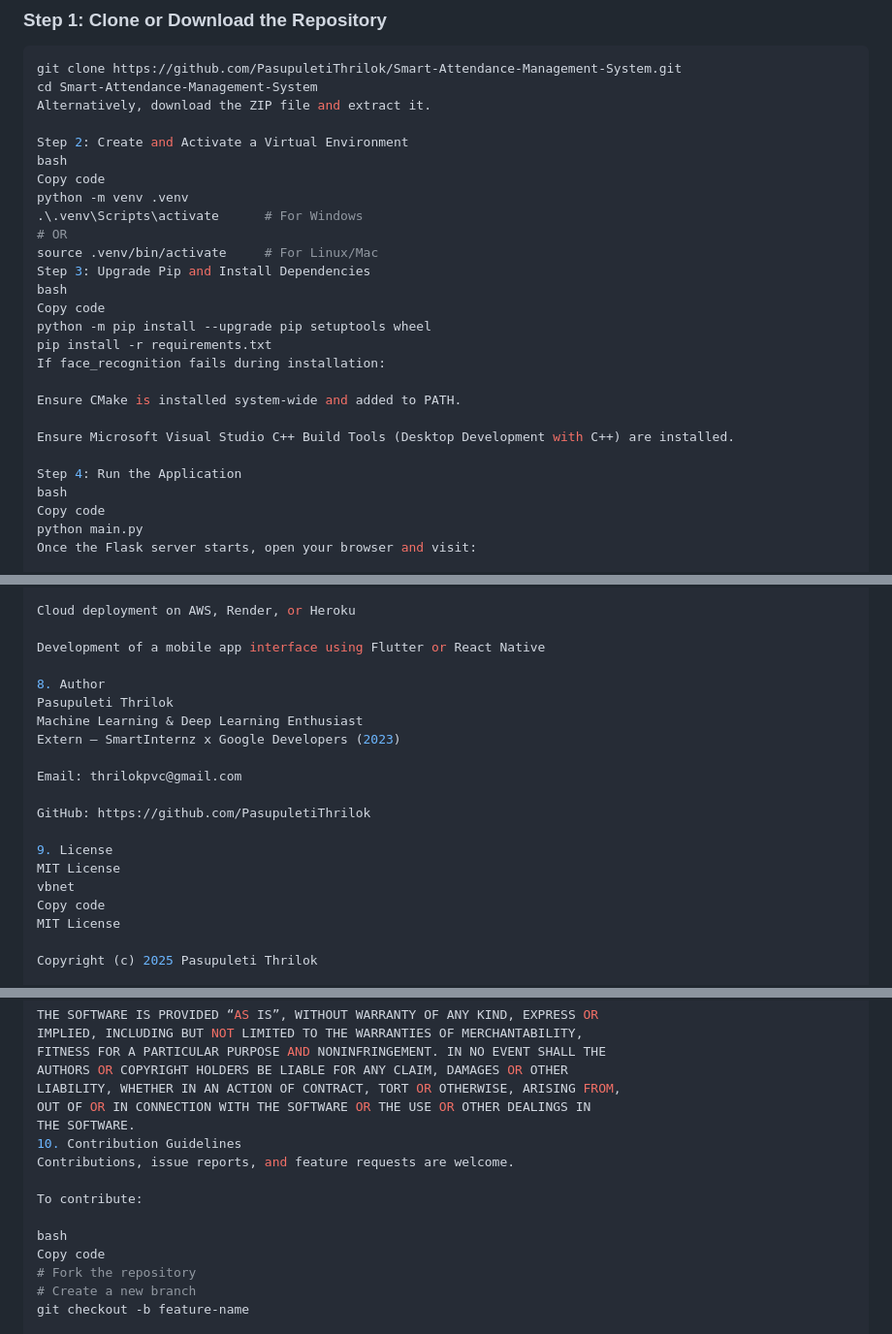
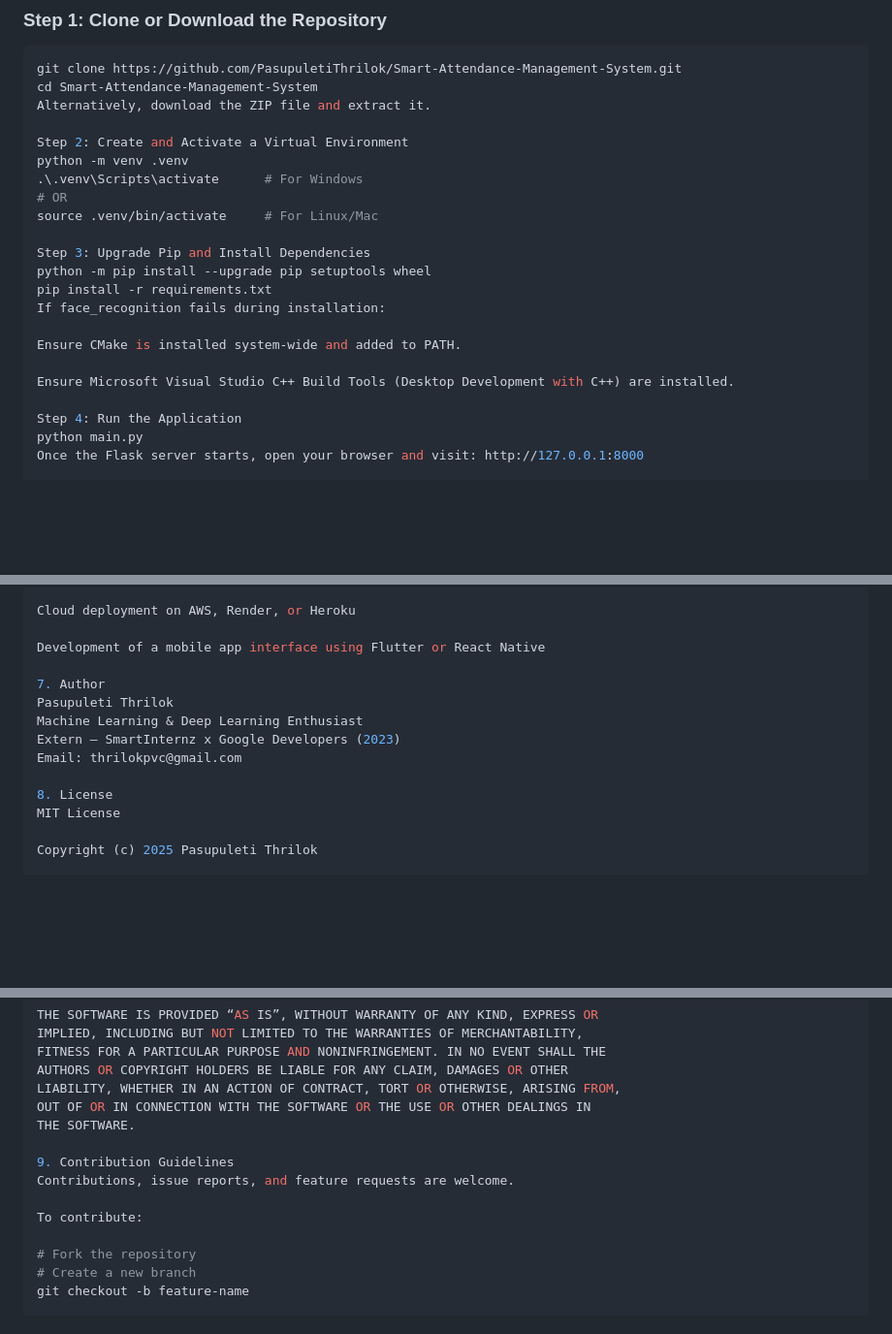
Before and after one commit to PasupuletiThrilok/Smart-Attendance-Management-System, a Markdown page: README.md, 3 parts joined by grey strips. Shown at 97% size. GitHub-like rendering; blank space fills up the shorter version.

Commit message:
Refactor README for clarity and structure
Updated README to remove unnecessary code blocks and improve formatting.

```diff
--- a/README.md
+++ b/README.md
@@ -67,15 +67,12 @@ cd Smart-Attendance-Management-System
 Alternatively, download the ZIP file and extract it.
 
 Step 2: Create and Activate a Virtual Environment
-bash
-Copy code
 python -m venv .venv
 .\.venv\Scripts\activate      # For Windows
 # OR
 source .venv/bin/activate     # For Linux/Mac
+
 Step 3: Upgrade Pip and Install Dependencies
-bash
-Copy code
 python -m pip install --upgrade pip setuptools wheel
 pip install -r requirements.txt
 If face_recognition fails during installation:
@@ -85,8 +82,6 @@ Ensure CMake is installed system-wide and added to PATH.
 Ensure Microsoft Visual Studio C++ Build Tools (Desktop Development with C++) are installed.
 
 Step 4: Run the Application
-bash
-Copy code
 python main.py
-Once the Flask server starts, open your browser and visit:
+Once the Flask server starts, open your browser and visit: http://127.0.0.1:8000
 
@@ -118,19 +100,13 @@ Cloud deployment on AWS, Render, or Heroku
 
 Development of a mobile app interface using Flutter or React Native
 
-8. Author
+7. Author
 Pasupuleti Thrilok
 Machine Learning & Deep Learning Enthusiast
 Extern – SmartInternz x Google Developers (2023)
-
 Email: thrilokpvc@gmail.com
 
-GitHub: https://github.com/PasupuletiThrilok
-
-9. License
-MIT License
-vbnet
-Copy code
+8. License
 MIT License
 
 Copyright (c) 2025 Pasupuleti Thrilok
@@ -152,13 +128,12 @@ AUTHORS OR COPYRIGHT HOLDERS BE LIABLE FOR ANY CLAIM, DAMAGES OR OTHER
 LIABILITY, WHETHER IN AN ACTION OF CONTRACT, TORT OR OTHERWISE, ARISING FROM,
 OUT OF OR IN CONNECTION WITH THE SOFTWARE OR THE USE OR OTHER DEALINGS IN
 THE SOFTWARE.
-10. Contribution Guidelines
+
+9. Contribution Guidelines
 Contributions, issue reports, and feature requests are welcome.
 
 To contribute:
 
-bash
-Copy code
 # Fork the repository
 # Create a new branch
 git checkout -b feature-name
```
Also changed, not shown: other parts of README.md (+1 -14 lines).
